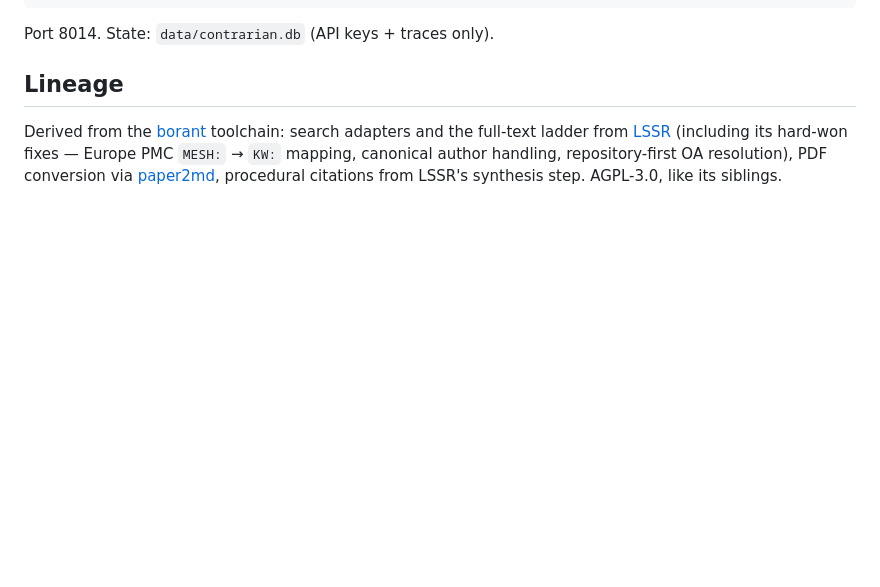
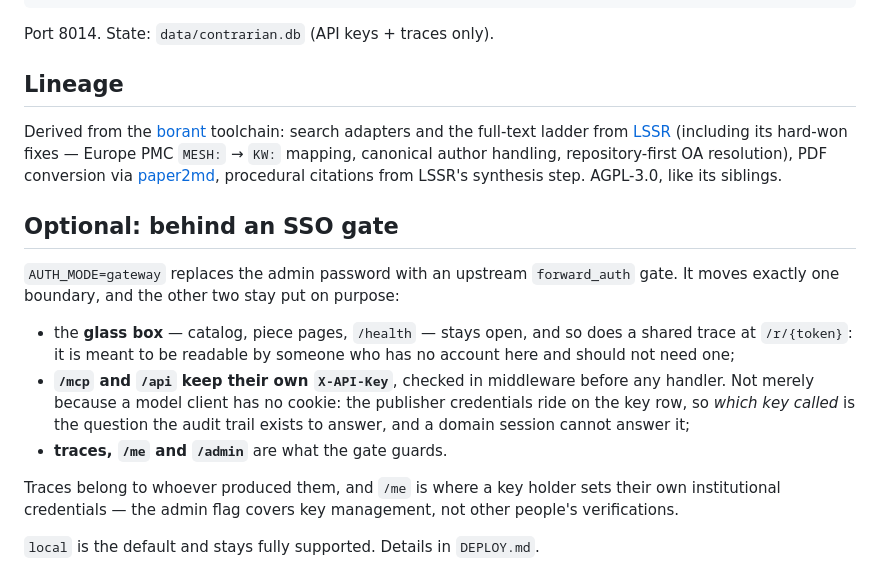
Before and after one commit to that-ugly-cat/contrarian, a Markdown page: README.md, the part around the change. Drawn GitHub-style; blank space fills up the shorter version.

Commit message:
README: say that a gateway auth mode exists
The README described the app as a fresh clone runs it, which is still exactly
right -- `local` is the default and stays supported. It just never mentioned
that the deployed instance runs the other mode, which made the most-read file
the only one that did not know.

Co-Authored-By: Claude Opus 5 <noreply@anthropic.com>

```diff
--- a/README.md
+++ b/README.md
@@ -90,3 +90,23 @@ the full-text ladder from [LSSR](https://github.com/that-ugly-cat/lssr)
 author handling, repository-first OA resolution), PDF conversion via
 [paper2md](https://github.com/that-ugly-cat/paper2md), procedural citations
 from LSSR's synthesis step. AGPL-3.0, like its siblings.
+
+## Optional: behind an SSO gate
+
+`AUTH_MODE=gateway` replaces the admin password with an upstream `forward_auth`
+gate. It moves exactly one boundary, and the other two stay put on purpose:
+
+- the **glass box** — catalog, piece pages, `/health` — stays open, and so does
+  a shared trace at `/r/{token}`: it is meant to be readable by someone who has
+  no account here and should not need one;
+- **`/mcp` and `/api` keep their own `X-API-Key`**, checked in middleware before
+  any handler. Not merely because a model client has no cookie: the publisher
+  credentials ride on the key row, so *which key called* is the question the
+  audit trail exists to answer, and a domain session cannot answer it;
+- **traces, `/me` and `/admin`** are what the gate guards.
+
+Traces belong to whoever produced them, and `/me` is where a key holder sets
+their own institutional credentials — the admin flag covers key management, not
+other people's verifications.
+
+`local` is the default and stays fully supported. Details in `DEPLOY.md`.
```
